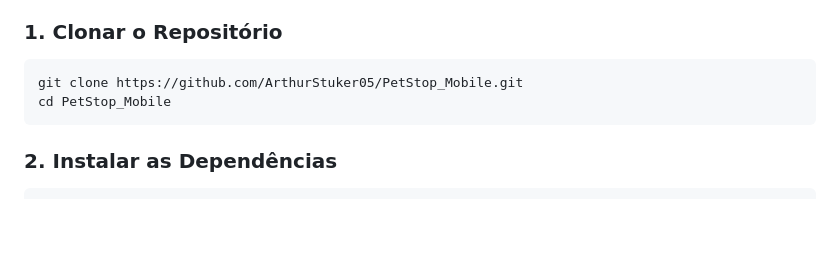
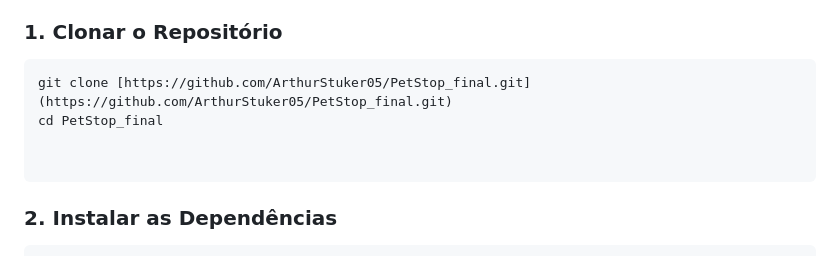
Before and after one commit to ArthurStuker05/PetStop_final, a Markdown page: README.md, the part around one of its changes. Rendered like a GitHub page; blank space fills up the shorter version.

Commit message:
Revisão do README.

````diff
--- a/README.md
+++ b/README.md
@@ -42,8 +42,10 @@ O projeto segue estritamente o padrão **Model-View-Controller**, isolando a reg
 
 ### 1. Clonar o Repositório
 ```bash
-git clone https://github.com/ArthurStuker05/PetStop_Mobile.git
-cd PetStop_Mobile
+git clone [https://github.com/ArthurStuker05/PetStop_final.git](https://github.com/ArthurStuker05/PetStop_final.git)
+cd PetStop_final
+
+
 ```
 
 ### 2. Instalar as Dependências
````
Also changed, not shown: other parts of README.md (+1 -1 lines).
